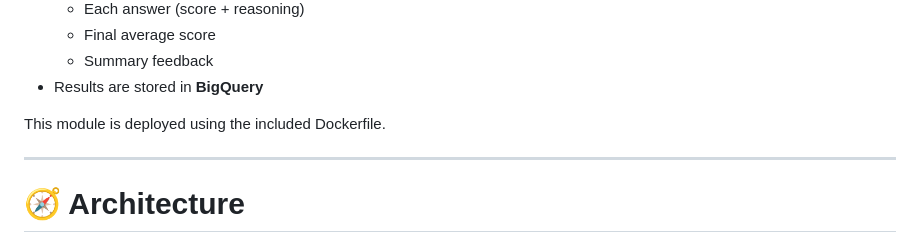
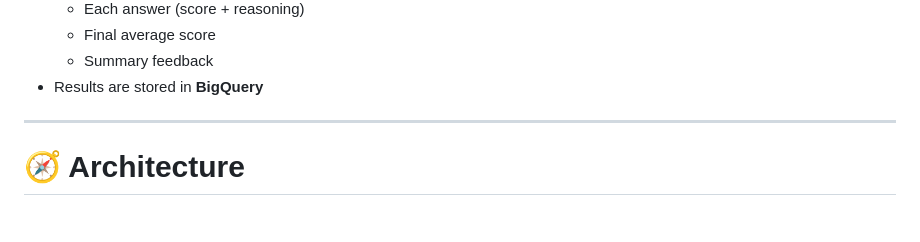
Before and after one commit to rickinj/ai-powered-automated-ats-voice-interview-system, a Markdown page: README.md, the part around the change. Drawn GitHub-style; blank space fills up the shorter version.

```diff
--- a/README.md
+++ b/README.md
@@ -52,8 +52,6 @@ This is the deployed module:
   - Final average score
   - Summary feedback
 - Results are stored in **BigQuery**
-
-This module is deployed using the included Dockerfile.
 
 ---
 
```
